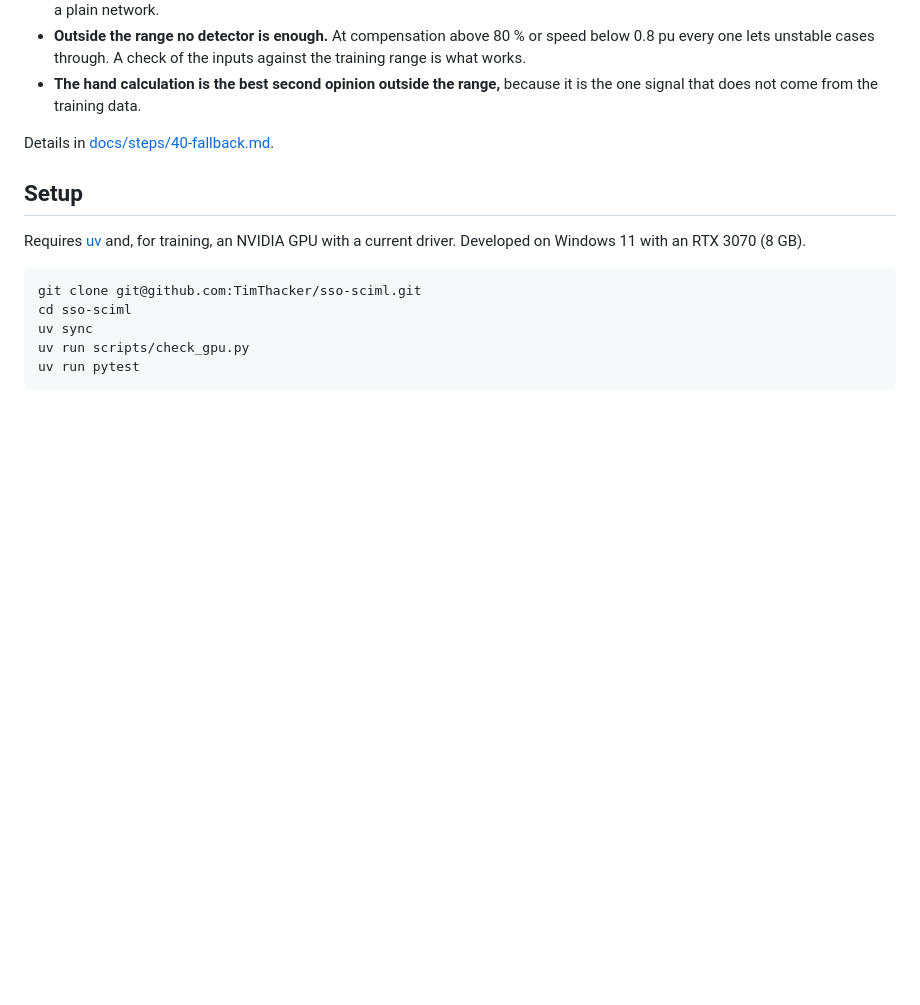
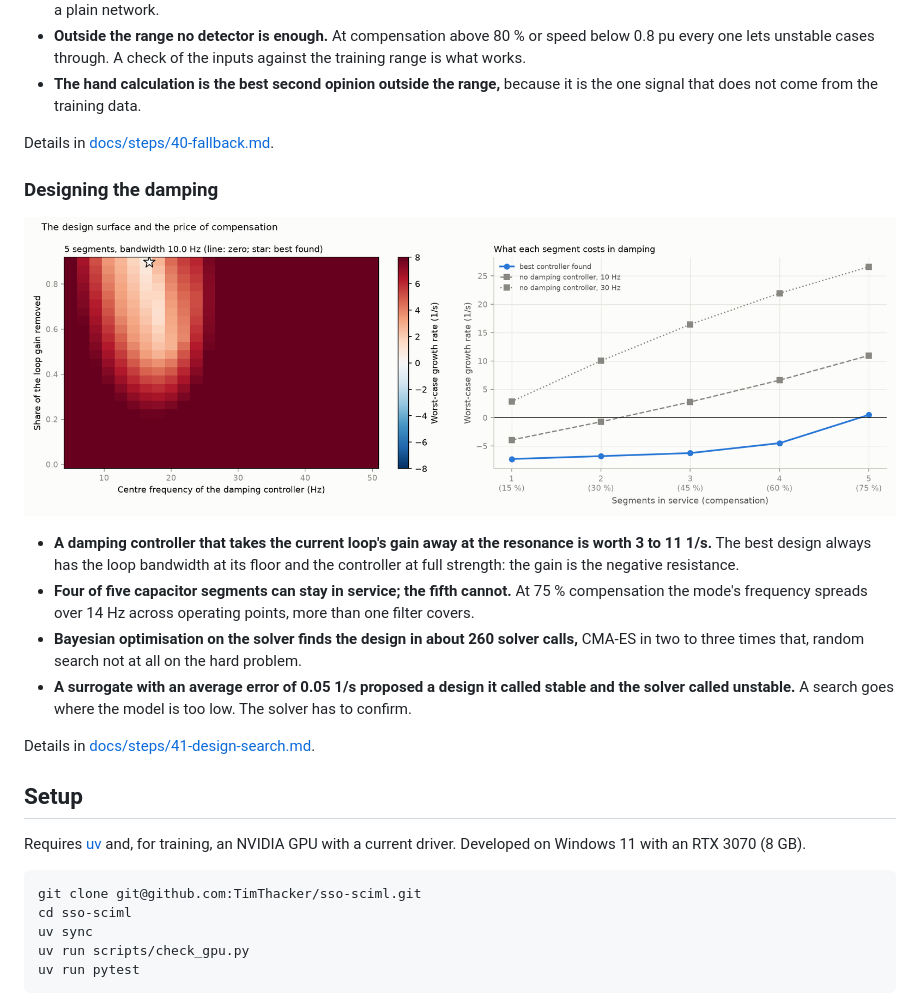
Before and after one commit to TimThacker/sso-sciml, a Markdown page: README.md, the part around the change. GitHub-like rendering; pictures changed too: docs/results/phase10/fig106_surface.png (added); blank space fills up the shorter version.

Commit message:
Add damping controller and design search, step 41

```diff
--- a/README.md
+++ b/README.md
@@ -328,6 +328,17 @@ Details in [docs/steps/39-measurement-inverse.md](docs/steps/39-measurement-inve
 
 Details in [docs/steps/40-fallback.md](docs/steps/40-fallback.md).
 
+### Designing the damping
+
+![The design surface and the price of compensation](docs/results/phase10/fig106_surface.png)
+
+- **A damping controller that takes the current loop's gain away at the resonance is worth 3 to 11 1/s.** The best design always has the loop bandwidth at its floor and the controller at full strength: the gain is the negative resistance.
+- **Four of five capacitor segments can stay in service; the fifth cannot.** At 75 % compensation the mode's frequency spreads over 14 Hz across operating points, more than one filter covers.
+- **Bayesian optimisation on the solver finds the design in about 260 solver calls,** CMA-ES in two to three times that, random search not at all on the hard problem.
+- **A surrogate with an average error of 0.05 1/s proposed a design it called stable and the solver called unstable.** A search goes where the model is too low. The solver has to confirm.
+
+Details in [docs/steps/41-design-search.md](docs/steps/41-design-search.md).
+
 ## Setup
 
 Requires [uv](https://docs.astral.sh/uv/) and, for training, an NVIDIA GPU with a current driver. Developed on Windows 11 with an RTX 3070 (8 GB).
```
Also changed, not shown: docs/PLAN.md (+2 -0 lines), docs/steps/40-fallback.md (+1 -1 lines), docs/steps/41-design-search.md (added, +132 -0 lines), docs/results/phase10/fig105_search.png (added), docs/results/phase10/fig107_time_domain.png (added), docs/results/phase10/fig108_surrogate.png (added), 9 other files.
